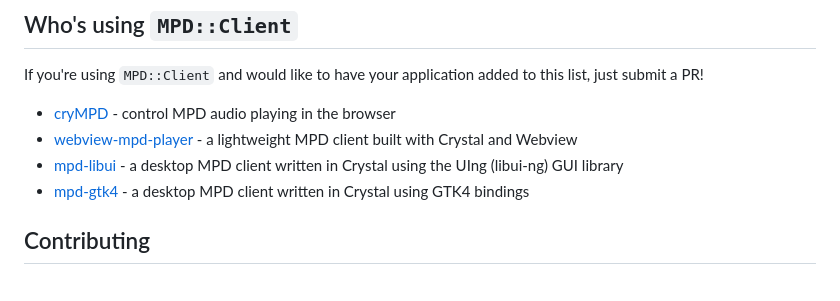
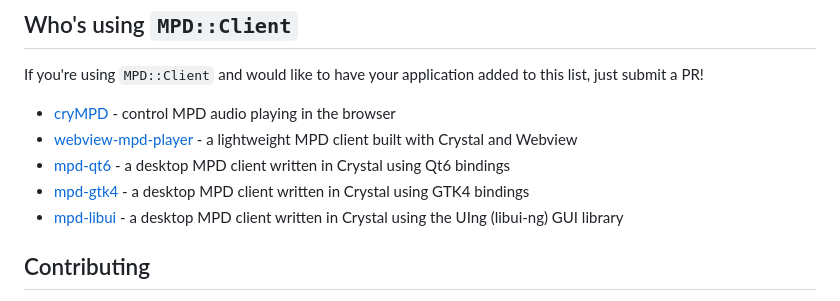
Before and after one commit to mamantoha/crystal_mpd, a Markdown page: README.md, the part around the change. Rendered like a GitHub page.

Commit message:
add mpd-qt6

```diff
--- a/README.md
+++ b/README.md
@@ -425,8 +425,9 @@ If you're using `MPD::Client` and would like to have your application added to t
 
 - [cryMPD](https://github.com/mamantoha/cryMPD) - control MPD audio playing in the browser
 - [webview-mpd-player](https://github.com/mamantoha/webview-mpd-player) - a lightweight MPD client built with Crystal and Webview
+- [mpd-qt6](https://github.com/mamantoha/mpd-qt6) - a desktop MPD client written in Crystal using Qt6 bindings
+- [mpd-gtk4](https://github.com/mamantoha/mpd-gtk4) - a desktop MPD client written in Crystal using GTK4 bindings
 - [mpd-libui](https://github.com/mamantoha/mpd-libui) - a desktop MPD client written in Crystal using the UIng (libui-ng) GUI library
-- [mpd-gtk4](https://github.com/mamantoha/mpd-gtk4) - a desktop MPD client written in Crystal using GTK4 bindings
 
 ## Contributing
 
```
